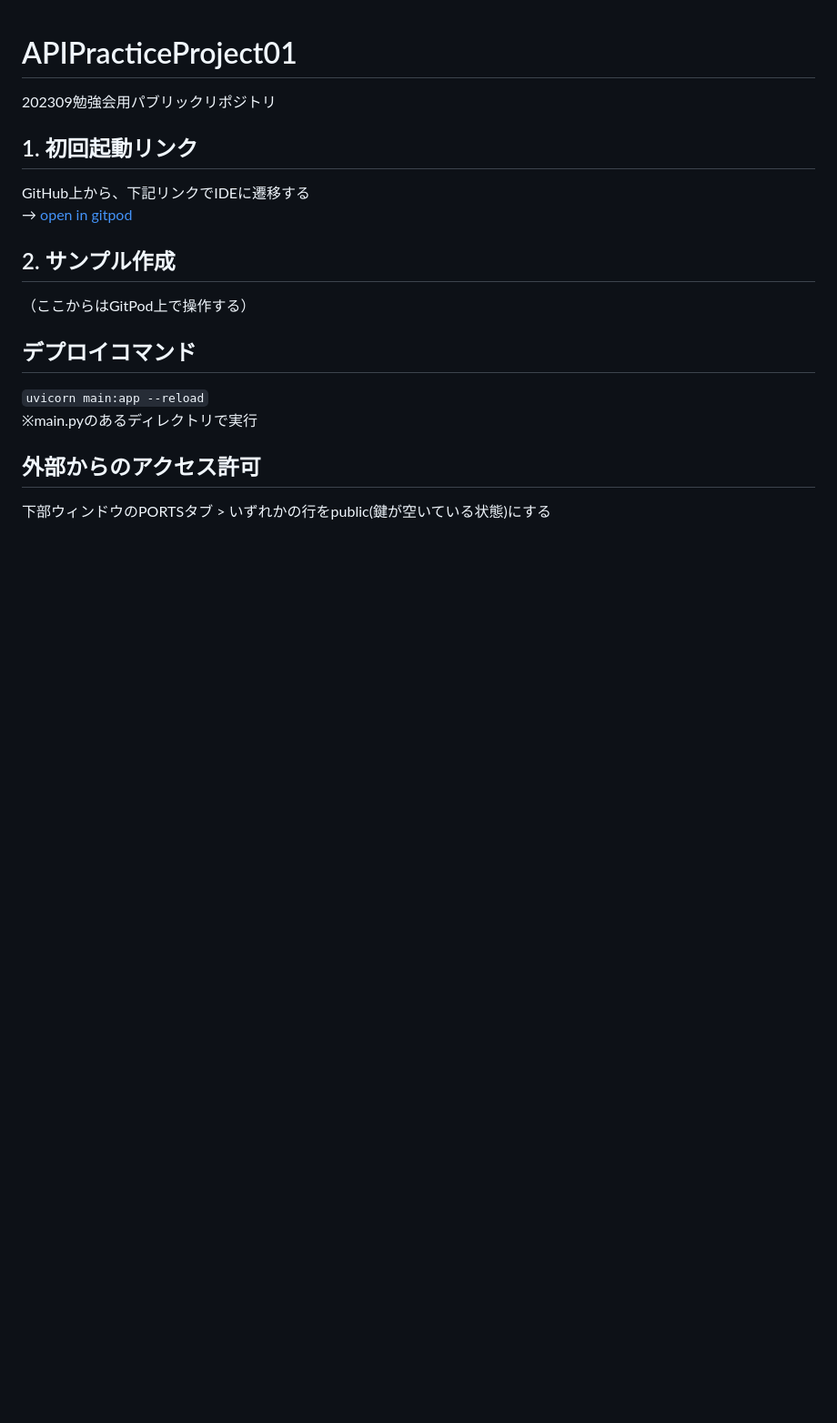
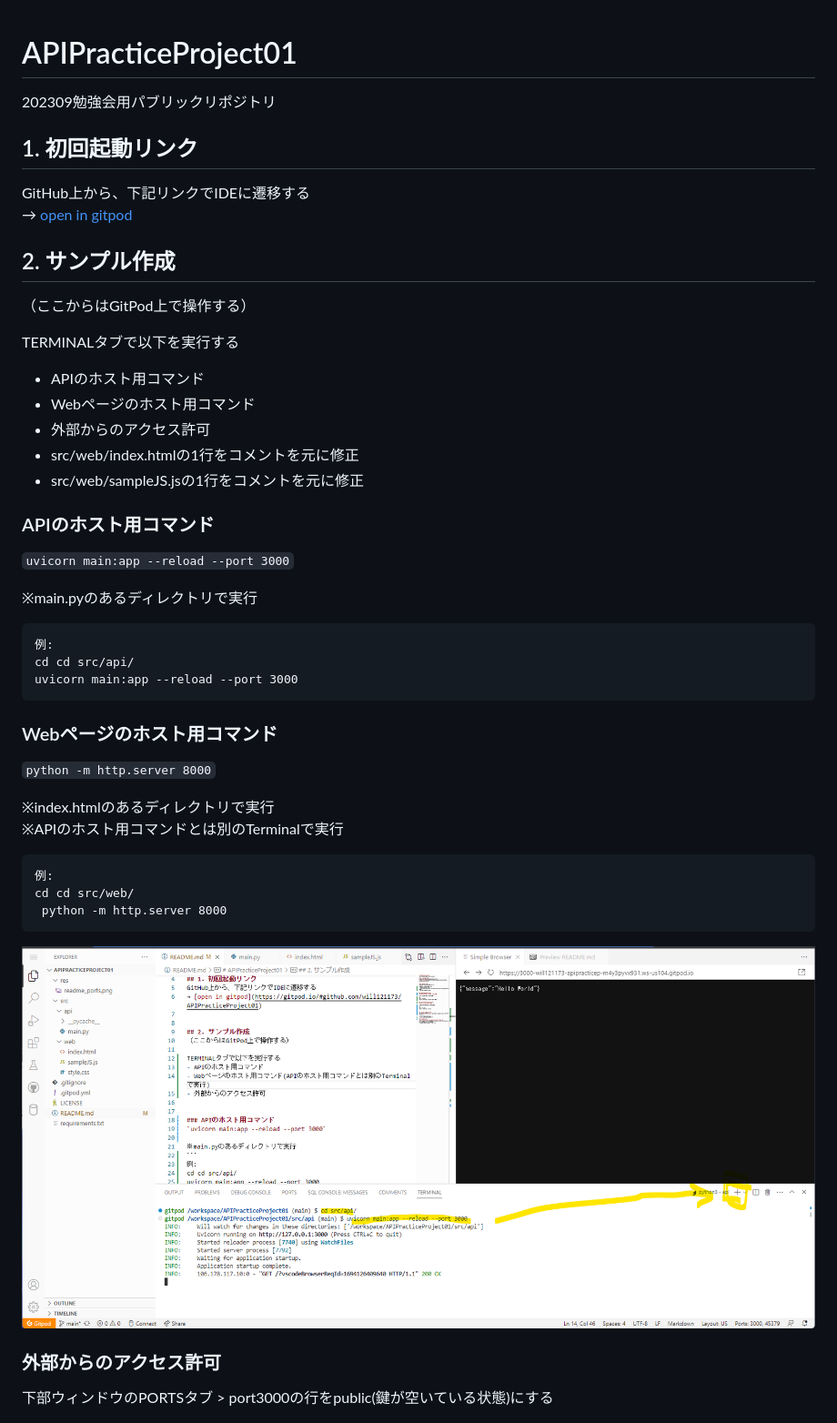
Before and after one commit to will121173/APIPracticeProject01, a Markdown page: README.md, the part around the change printed below. Shown: that part at 91% size. Drawn GitHub-style; pictures changed too: res/readme_terminal.png (added); blank space fills up the shorter version.

````diff
--- a/README.md
+++ b/README.md
@@ -9,14 +9,41 @@ GitHub上から、下記リンクでIDEに遷移する
 ## 2. サンプル作成
 （ここからはGitPod上で操作する）
 
+TERMINALタブで以下を実行する
+- APIのホスト用コマンド
+- Webページのホスト用コマンド
+- 外部からのアクセス許可
+- src/web/index.htmlの1行をコメントを元に修正
+- src/web/sampleJS.jsの1行をコメントを元に修正
 
 
-## デプロイコマンド
-`uvicorn main:app --reload`
+### APIのホスト用コマンド
+`uvicorn main:app --reload --port 3000`
+
 ※main.pyのあるディレクトリで実行
+```
+例:
+cd cd src/api/
+uvicorn main:app --reload --port 3000
+```
+
+### Webページのホスト用コマンド
+`python -m http.server 8000`
+
+※index.htmlのあるディレクトリで実行
+※APIのホスト用コマンドとは別のTerminalで実行
+
+```
+例:
+cd cd src/web/
+ python -m http.server 8000
+```
+
+![](res/readme_terminal.png)
 
 
-## 外部からのアクセス許可
-下部ウィンドウのPORTSタブ > いずれかの行をpublic(鍵が空いている状態)にする
+
+### 外部からのアクセス許可
+下部ウィンドウのPORTSタブ > port3000の行をpublic(鍵が空いている状態)にする
 
 ![](res/readme_ports.png)
````
Also changed, not shown: other parts of README.md (+11 -1 lines), 2 other files.
